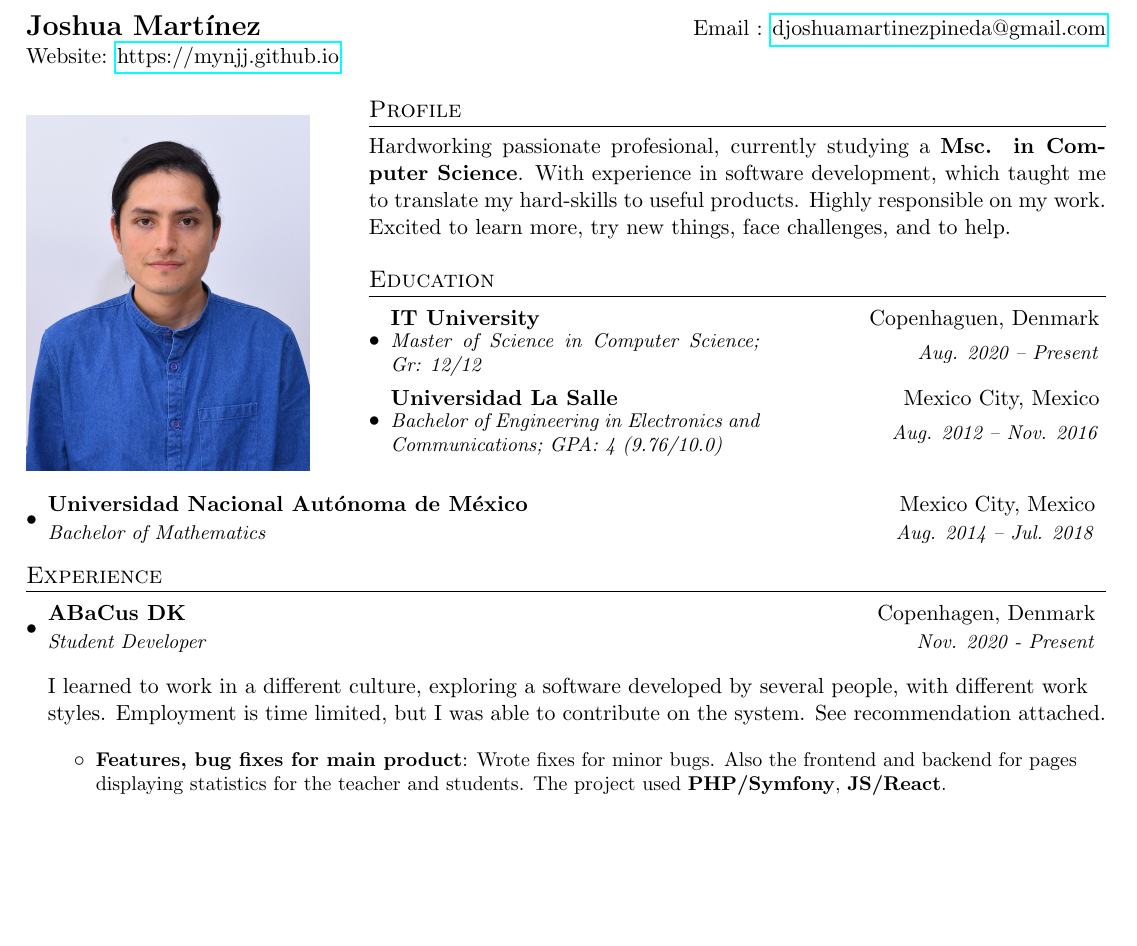
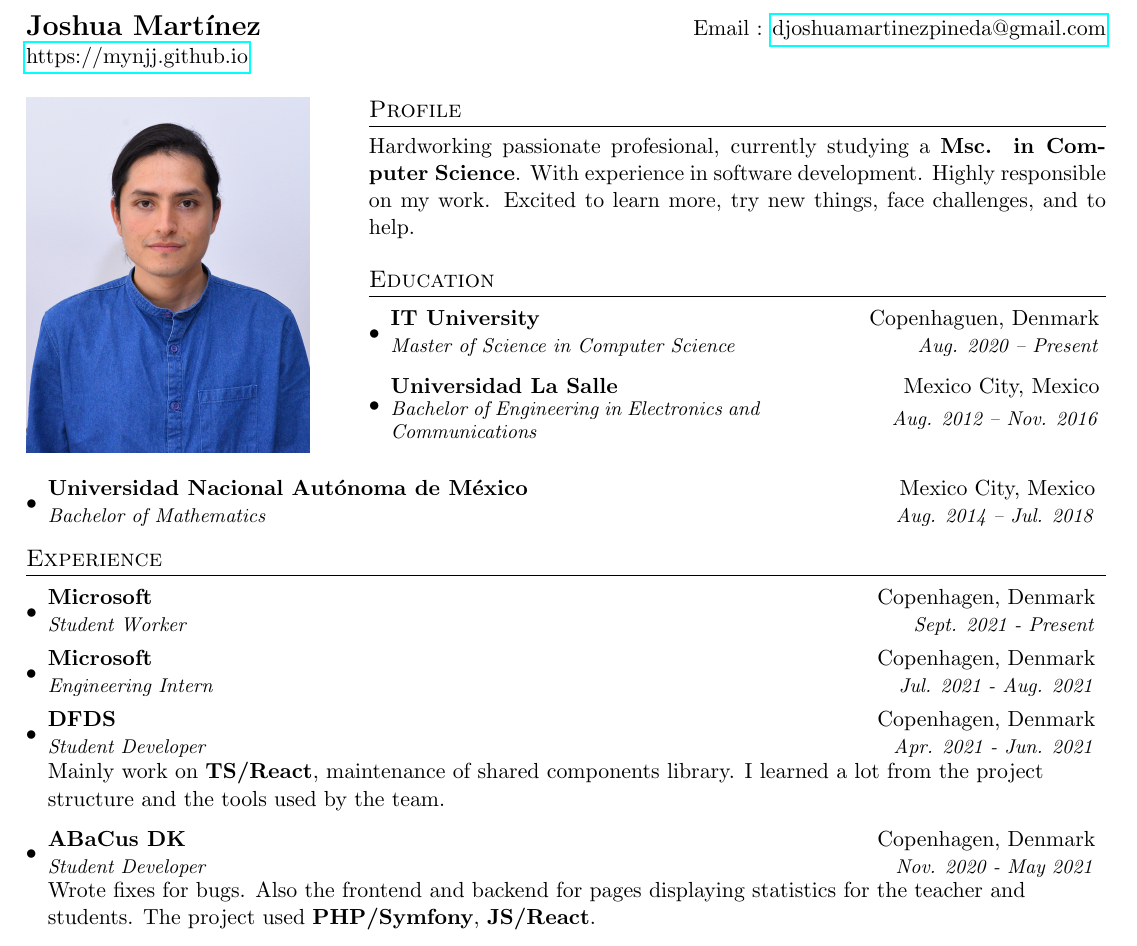
Before and after one commit to mynjj/mynjj.github.io, a LaTeX CV (public-cv/public-cv.tex): part of page 1 of 2, cut so that both start at the same text, the shorter picture padded with empty space. Compiled offline with pdfLaTeX.

Commit message:
updating and mobile edge cases

```diff
--- a/public-cv/public-cv.tex
+++ b/public-cv/public-cv.tex
@@ -84,7 +84,7 @@
 
 \begin{tabular*}{\textwidth}{l@{\extracolsep{\fill}}r}
   \textbf{\Large Joshua Martínez} & Email : \href{mailto:djoshuamartinezpineda@gmail.com}{djoshuamartinezpineda@gmail.com}\\
-  Website: \href{https://mynjj.github.io}{https://mynjj.github.io} &  \\
+  \href{https://mynjj.github.io}{https://mynjj.github.io} &  \\
 \end{tabular*}
 
 %\vspace{55pt}
@@ -93,17 +93,16 @@
   \parbox[b]{13cm}{
     \section{Profile}
   Hardworking passionate profesional, currently studying a \textbf{Msc. in Computer Science}. With
-  experience in software development, which taught me to translate my hard-skills to useful
-products. Highly responsible on my work. Excited to learn more, try new
+  experience in software development. Highly responsible on my work. Excited to learn more, try new
 things, face challenges, and to help.
 \section{Education}
   \resumeSubHeadingListStart
     \resumeSubheadingShort
       {IT University}{Copenhaguen, Denmark}
-      {\parbox{6.5cm}{Master of Science in Computer Science; Gr: 12/12}}{Aug. 2020 -- Present}
+      {\parbox{6.5cm}{Master of Science in Computer Science}}{Aug. 2020 -- Present}
     \resumeSubheadingShort
       {Universidad La Salle}{Mexico City, Mexico}
-      {\parbox{6.5cm}{Bachelor of Engineering in Electronics and Communications;  GPA: 4 (9.76/10.0)}}{Aug. 2012 -- Nov. 2016}
+      {\parbox{6.5cm}{Bachelor of Engineering in Electronics and Communications}}{Aug. 2012 -- Nov. 2016}
   \resumeSubHeadingListEnd
   }
 
@@ -118,21 +117,28 @@ things, face challenges, and to help.
 \section{Experience}
   \resumeSubHeadingListStart
 
+
+  \resumeSubheading
+      {Microsoft}{Copenhagen, Denmark}
+      {Student Worker}{Sept. 2021 - Present}
+
+  \resumeSubheading
+      {Microsoft}{Copenhagen, Denmark}
+      {Engineering Intern}{Jul. 2021 - Aug. 2021}
+
+  \resumeSubheading
+      {DFDS}{Copenhagen, Denmark}
+      {Student Developer}{Apr. 2021 - Jun. 2021}
+
+      Mainly work on \textbf{TS/React}, maintenance of shared components library. I learned a lot from the project structure and the tools used by the team.
+
   \resumeSubheading
       {ABaCus DK}{Copenhagen, Denmark}
-      {Student Developer}{Nov. 2020 - Present}
-      \vspace{3pt}
+      {Student Developer}{Nov. 2020 - May 2021}
 
-      I learned to work in a different culture, exploring a software developed
-      by several people, with different work styles. Employment is time
-      limited, but I was able to contribute on the system. See recommendation attached.
-
-      \resumeItemListStart
-      \resumeItem{Features, bug fixes for main product}
-        {Wrote fixes for minor bugs. Also the frontend and backend for pages
-          displaying statistics for the teacher and students. The project used
-          \textbf{PHP/Symfony}, \textbf{JS/React}.}
-      \resumeItemListEnd
+    Wrote fixes for bugs. Also the frontend and backend for pages
+        displaying statistics for the teacher and students. The project used
+        \textbf{PHP/Symfony}, \textbf{JS/React}.
 
     \resumeSubheading
       {TIDE}{Mexico City, Mexico}
```
Also changed, not shown: README.md, public-cv/public-cv.tex (5 more changed lines), 4 other files.
